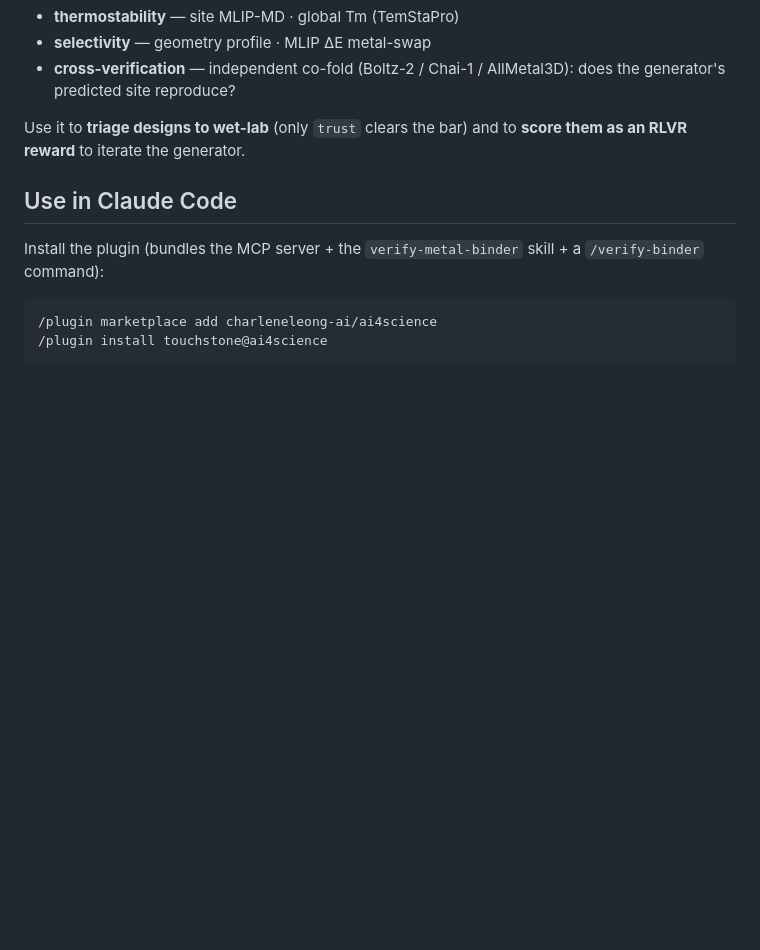
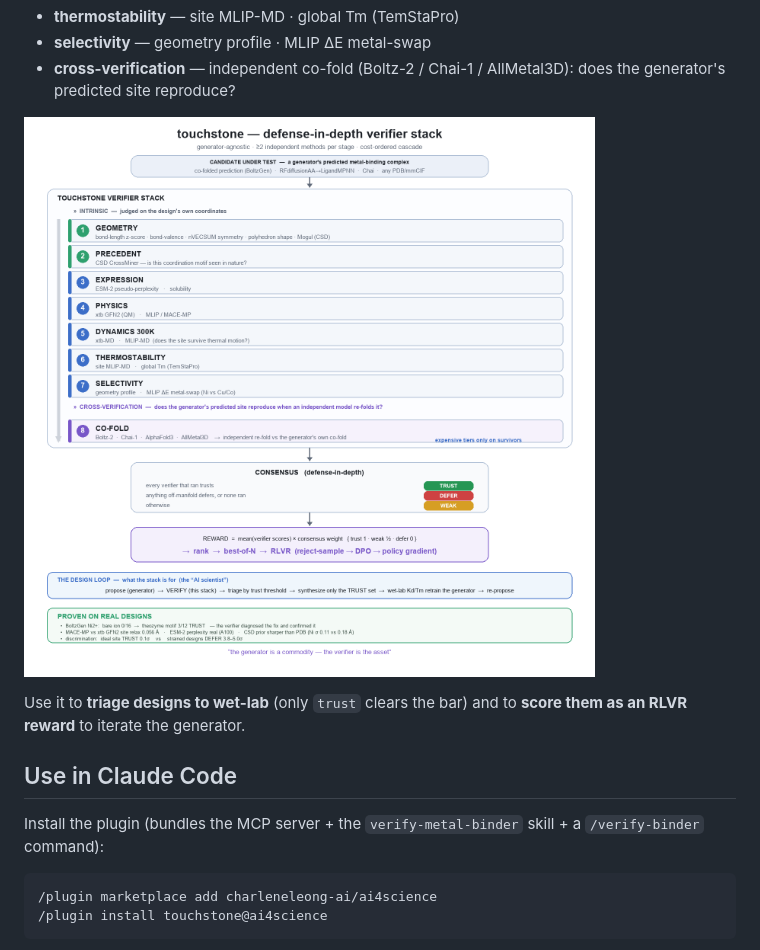
Before and after one commit to charleneleong-ai/ai4science, a Markdown page: touchstone/README.md, the part around the change. GitHub-like rendering; pictures changed too: touchstone/docs/verifier-stack.png (added); blank space fills up the shorter version.

Commit message:
docs(touchstone): commit the verifier-stack diagram + show it in the README
Add the verifier-stack diagram (was an untracked artifact in the now-removed
materialhack/ dir) to touchstone/docs/ and reference it in the README as a visual
for the tier stack.

```diff
--- a/touchstone/README.md
+++ b/touchstone/README.md
@@ -13,6 +13,8 @@ consensus across independent methods (defense-in-depth, ≥2 per stage):
 - **selectivity** — geometry profile · MLIP ΔE metal-swap
 - **cross-verification** — independent co-fold (Boltz-2 / Chai-1 / AllMetal3D): does the
   generator's predicted site reproduce?
+
+![touchstone verifier stack](docs/verifier-stack.png)
 
 Use it to **triage designs to wet-lab** (only `trust` clears the bar) and to **score them
 as an RLVR reward** to iterate the generator.
```
